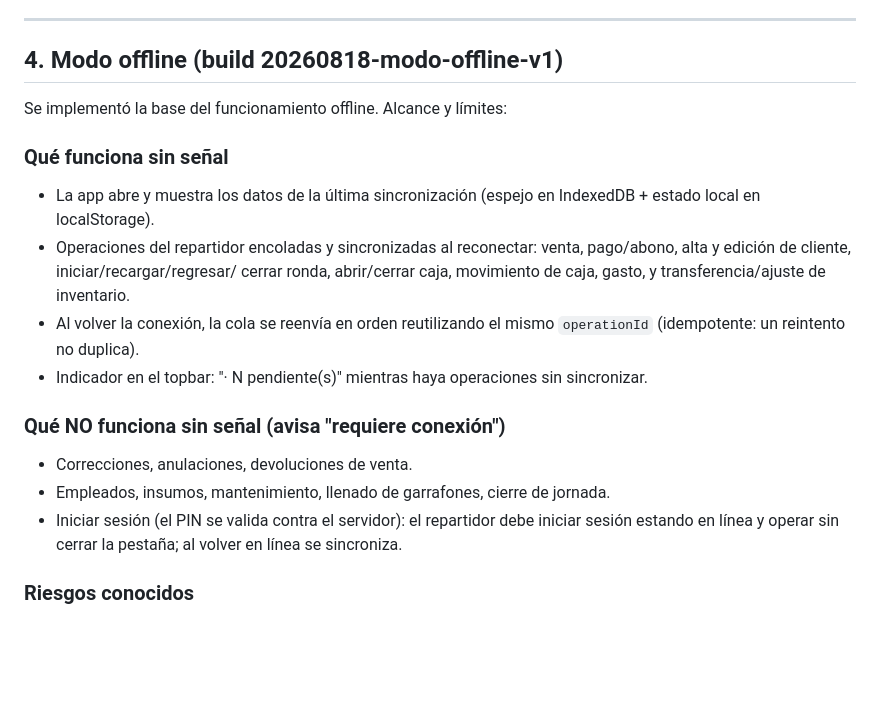
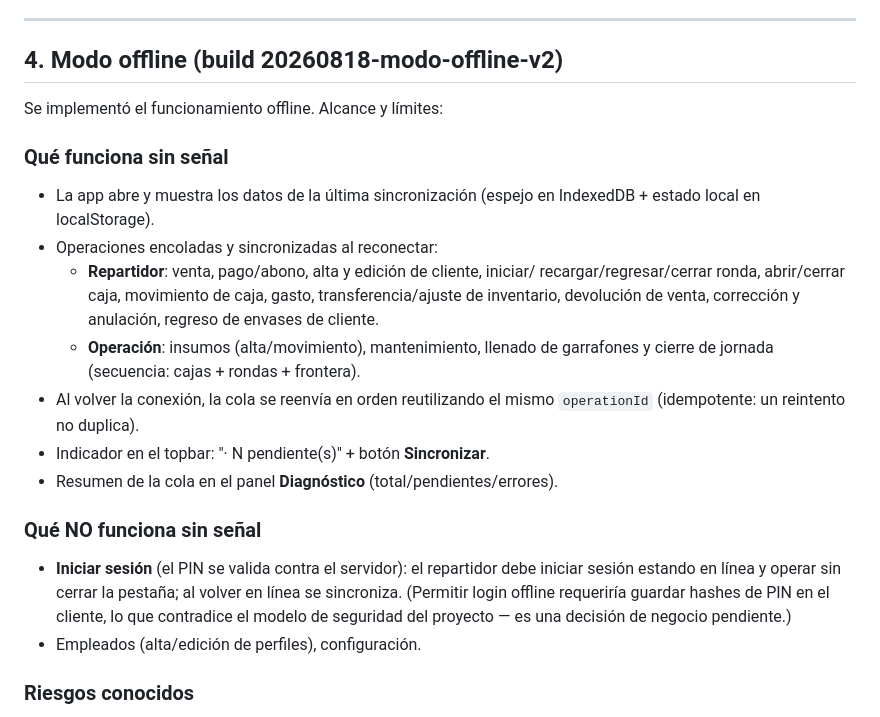
Before and after one commit to arlettetrujillo8-maker/purificadora-trujillo, a Markdown page: outputs/pendientes-post-sesion.md, the part around the change. GitHub-like rendering; blank space fills up the shorter version.

Commit message:
Docs: alcance del modo offline v2 (devoluciones, insumos, jornada, Sincronizar)

```diff
--- a/outputs/pendientes-post-sesion.md
+++ b/outputs/pendientes-post-sesion.md
@@ -128,30 +128,34 @@ Debe salir limpio. No correr `db push` sin `--dry-run` primero.
 
 ---
 
-## 4. Modo offline (build 20260818-modo-offline-v1)
+## 4. Modo offline (build 20260818-modo-offline-v2)
 
-Se implementó la base del funcionamiento offline. Alcance y límites:
+Se implementó el funcionamiento offline. Alcance y límites:
 
 ### Qué funciona sin señal
 
 - La app abre y muestra los datos de la última sincronización (espejo en
   IndexedDB + estado local en localStorage).
-- Operaciones del repartidor encoladas y sincronizadas al reconectar:
-  venta, pago/abono, alta y edición de cliente, iniciar/recargar/regresar/
-  cerrar ronda, abrir/cerrar caja, movimiento de caja, gasto, y
-  transferencia/ajuste de inventario.
+- Operaciones encoladas y sincronizadas al reconectar:
+  - **Repartidor**: venta, pago/abono, alta y edición de cliente, iniciar/
+    recargar/regresar/cerrar ronda, abrir/cerrar caja, movimiento de caja,
+    gasto, transferencia/ajuste de inventario, devolución de venta, corrección
+    y anulación, regreso de envases de cliente.
+  - **Operación**: insumos (alta/movimiento), mantenimiento, llenado de
+    garrafones y cierre de jornada (secuencia: cajas + rondas + frontera).
 - Al volver la conexión, la cola se reenvía en orden reutilizando el mismo
   `operationId` (idempotente: un reintento no duplica).
-- Indicador en el topbar: "· N pendiente(s)" mientras haya operaciones sin
-  sincronizar.
+- Indicador en el topbar: "· N pendiente(s)" + botón **Sincronizar**.
+- Resumen de la cola en el panel **Diagnóstico** (total/pendientes/errores).
 
-### Qué NO funciona sin señal (avisa "requiere conexión")
+### Qué NO funciona sin señal
 
-- Correcciones, anulaciones, devoluciones de venta.
-- Empleados, insumos, mantenimiento, llenado de garrafones, cierre de jornada.
-- Iniciar sesión (el PIN se valida contra el servidor): el repartidor debe
-  iniciar sesión estando en línea y operar sin cerrar la pestaña; al volver
-  en línea se sincroniza.
+- **Iniciar sesión** (el PIN se valida contra el servidor): el repartidor debe
+  iniciar sesión estando en línea y operar sin cerrar la pestaña; al volver en
+  línea se sincroniza. (Permitir login offline requeriría guardar hashes de PIN
+  en el cliente, lo que contradice el modelo de seguridad del proyecto — es una
+  decisión de negocio pendiente.)
+- Empleados (alta/edición de perfiles), configuración.
 
 ### Riesgos conocidos
 
```
